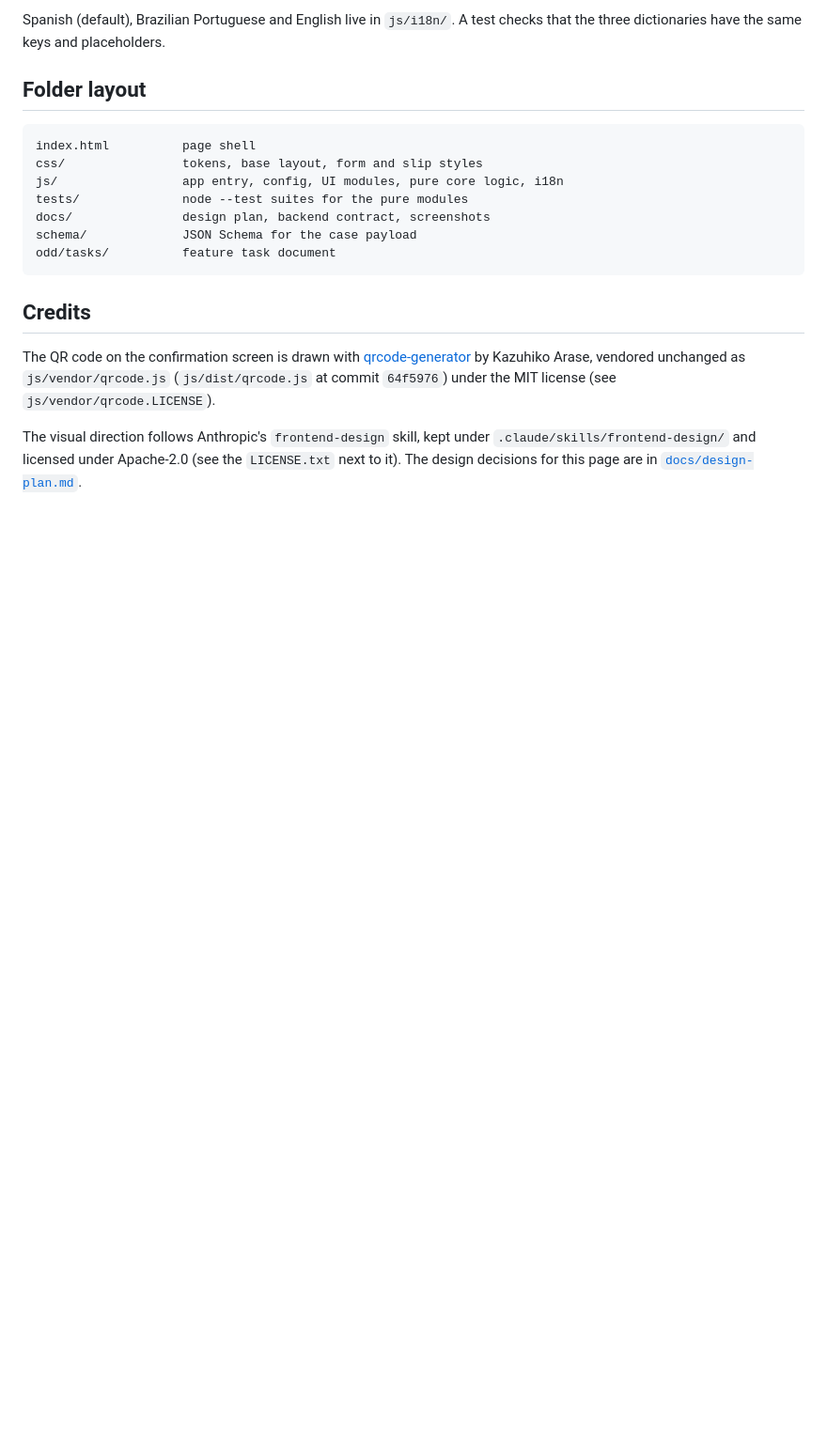
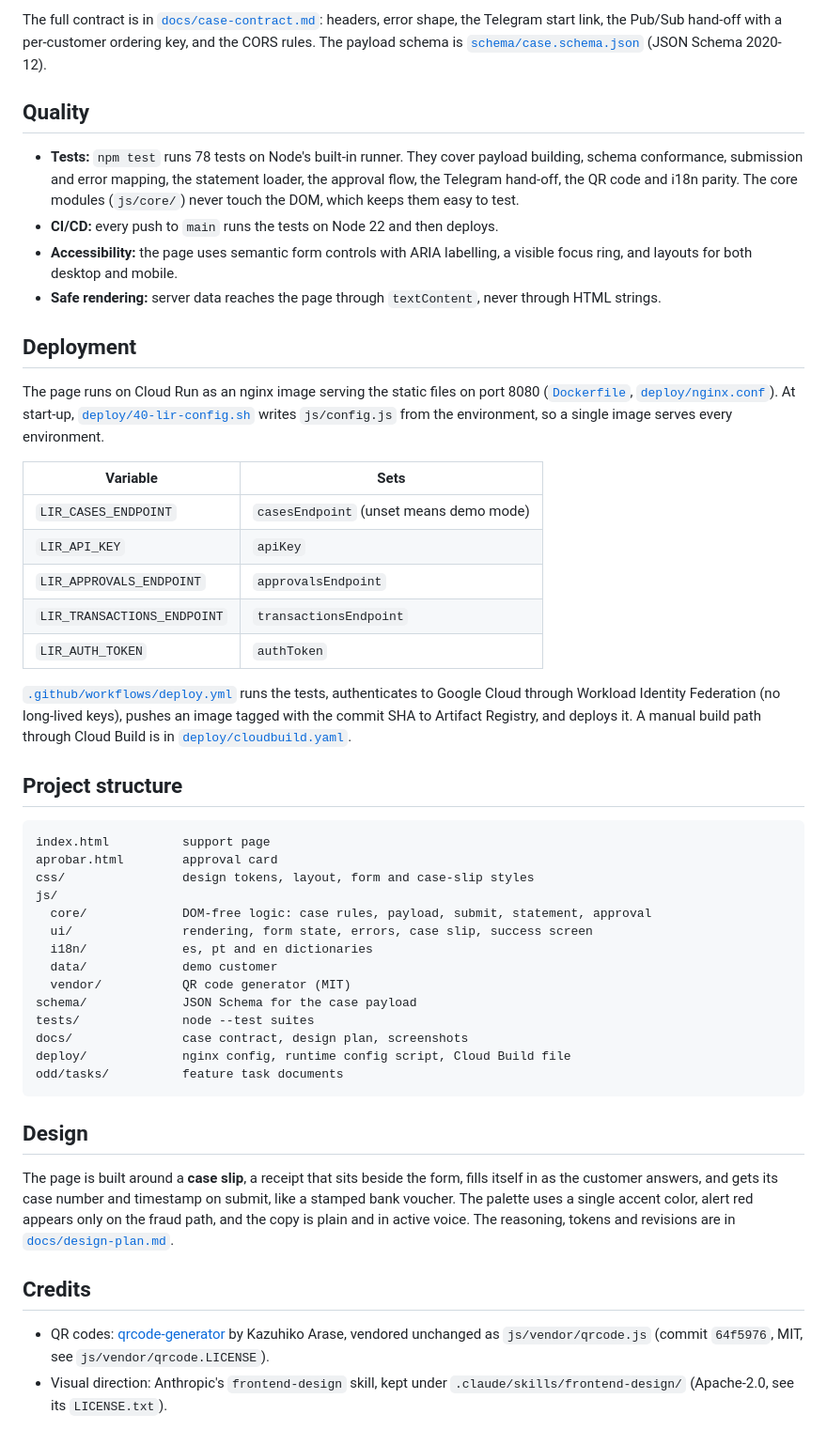
Before and after one commit to Lir-team/factored-hackathon-2026-lir-web, a Markdown page: README.md, the part around one of its changes. Shown at 94% size. Drawn GitHub-style; blank space fills up the shorter version.

Commit message:
docs(readme): rewrite the README as a full project overview

````diff
--- a/README.md
+++ b/README.md
@@ -117,27 +144,76 @@ CORS rules are in
 
-Spanish (default), Brazilian Portuguese and English live in `js/i18n/`. A test
-checks that the three dictionaries have the same keys and placeholders.
+The full contract is in [`docs/case-contract.md`](docs/case-contract.md):
+headers, error shape, the Telegram start link, the Pub/Sub hand-off with a
+per-customer ordering key, and the CORS rules. The payload schema is
+[`schema/case.schema.json`](schema/case.schema.json) (JSON Schema 2020-12).
 
-## Folder layout
+## Quality
+
+- **Tests:** `npm test` runs 78 tests on Node's built-in runner. They cover
+  payload building, schema conformance, submission and error mapping, the
+  statement loader, the approval flow, the Telegram hand-off, the QR code and
+  i18n parity. The core modules (`js/core/`) never touch the DOM, which keeps
+  them easy to test.
+- **CI/CD:** every push to `main` runs the tests on Node 22 and then deploys.
+- **Accessibility:** the page uses semantic form controls with ARIA labelling,
+  a visible focus ring, and layouts for both desktop and mobile.
+- **Safe rendering:** server data reaches the page through `textContent`,
+  never through HTML strings.
+
+## Deployment
+
+The page runs on Cloud Run as an nginx image serving the static files on port
+8080 ([`Dockerfile`](Dockerfile), [`deploy/nginx.conf`](deploy/nginx.conf)).
+At start-up, [`deploy/40-lir-config.sh`](deploy/40-lir-config.sh) writes
+`js/config.js` from the environment, so a single image serves every
+environment.
+
+| Variable | Sets |
+| --- | --- |
+| `LIR_CASES_ENDPOINT` | `casesEndpoint` (unset means demo mode) |
+| `LIR_API_KEY` | `apiKey` |
+| `LIR_APPROVALS_ENDPOINT` | `approvalsEndpoint` |
+| `LIR_TRANSACTIONS_ENDPOINT` | `transactionsEndpoint` |
+| `LIR_AUTH_TOKEN` | `authToken` |
+
+[`.github/workflows/deploy.yml`](.github/workflows/deploy.yml) runs the tests,
+authenticates to Google Cloud through Workload Identity Federation (no
+long-lived keys), pushes an image tagged with the commit SHA to Artifact
+Registry, and deploys it. A manual build path through Cloud Build is in
+[`deploy/cloudbuild.yaml`](deploy/cloudbuild.yaml).
+
+## Project structure
 
 ```
-index.html          page shell
-css/                tokens, base layout, form and slip styles
-js/                 app entry, config, UI modules, pure core logic, i18n
-tests/              node --test suites for the pure modules
-docs/               design plan, backend contract, screenshots
+index.html          support page
+aprobar.html        approval card
+css/                design tokens, layout, form and case-slip styles
+js/
+  core/             DOM-free logic: case rules, payload, submit, statement, approval
+  ui/               rendering, form state, errors, case slip, success screen
+  i18n/             es, pt and en dictionaries
+  data/             demo customer
+  vendor/           QR code generator (MIT)
 schema/             JSON Schema for the case payload
-odd/tasks/          feature task document
+tests/              node --test suites
+docs/               case contract, design plan, screenshots
+deploy/             nginx config, runtime config script, Cloud Build file
+odd/tasks/          feature task documents
 ```
+
+## Design
+
+The page is built around a **case slip**, a receipt that sits beside the form,
+fills itself in as the customer answers, and gets its case number and timestamp
+on submit, like a stamped bank voucher. The palette uses a single accent color,
+alert red appears only on the fraud path, and the copy is plain and in active
+voice. The reasoning, tokens and revisions are in
+[`docs/design-plan.md`](docs/design-plan.md).
 
 ## Credits
 
-The QR code on the confirmation screen is drawn with
-[qrcode-generator](https://github.com/kazuhikoarase/qrcode-generator) by
-Kazuhiko Arase, vendored unchanged as `js/vendor/qrcode.js` (`js/dist/qrcode.js`
-at commit `64f5976`) under the MIT license (see `js/vendor/qrcode.LICENSE`).
-
-The visual direction follows Anthropic's `frontend-design` skill, kept
-under `.claude/skills/frontend-design/` and licensed under Apache-2.0 (see
-the `LICENSE.txt` next to it). The design decisions for this page are in
-[`docs/design-plan.md`](docs/design-plan.md).
+- QR codes: [qrcode-generator](https://github.com/kazuhikoarase/qrcode-generator)
+  by Kazuhiko Arase, vendored unchanged as `js/vendor/qrcode.js` (commit
+  `64f5976`, MIT, see `js/vendor/qrcode.LICENSE`).
+- Visual direction: Anthropic's `frontend-design` skill, kept under
+  `.claude/skills/frontend-design/` (Apache-2.0, see its `LICENSE.txt`).
````
Also changed, not shown: other parts of README.md (+112 -85 lines).
